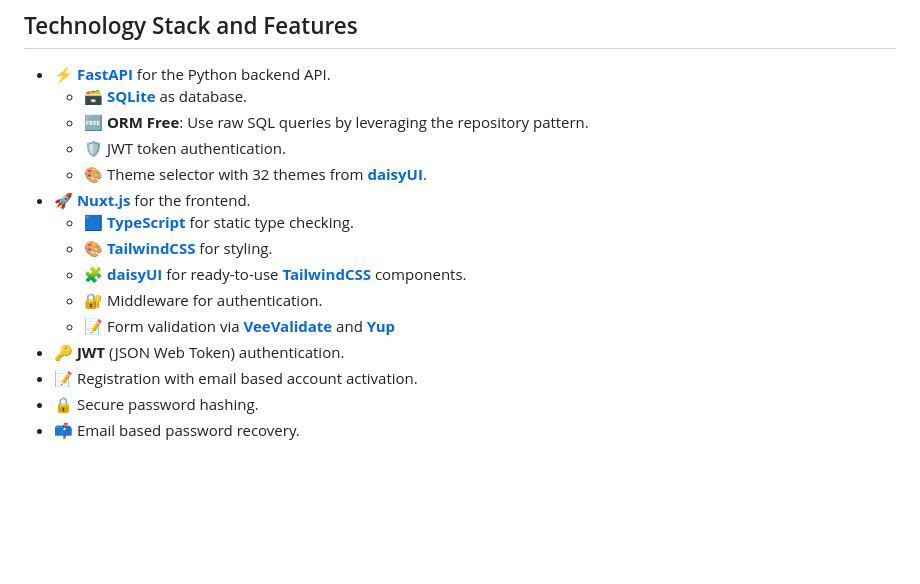
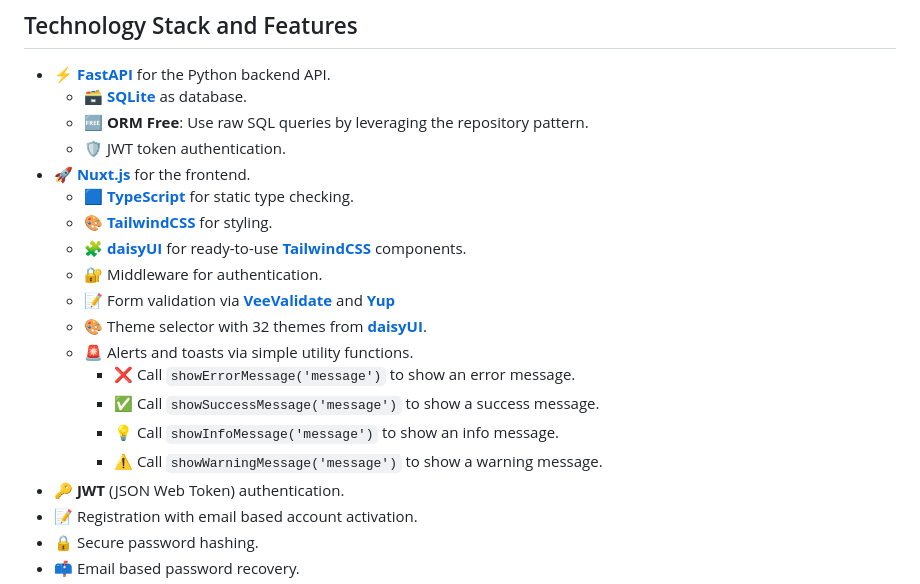
Before and after one commit to SpaceShaman/full-stack-fastapi-nuxt-jwt-auth-orm-free-template, a Markdown page: README.md, the part around one of its changes. GitHub-like rendering; blank space fills up the shorter version.

Commit message:
📝 (README.md): add badges for license, tests, and code coverage 📝 (README.md): update features list with theme selector and alert utilities

```diff
--- a/README.md
+++ b/README.md
@@ -25,13 +28,18 @@
     - 🗃 [**SQLite**](https://www.sqlite.org) as database.
     - 🆓 **ORM Free**: Use raw SQL queries by leveraging the repository pattern.
     - 🛡 JWT token authentication.
-    - 🎨 Theme selector with 32 themes from [**daisyUI**](https://daisyui.com).
 - 🚀 [**Nuxt.js**](https://nuxt.com) for the frontend.
     - 🟦 [**TypeScript**](https://www.typescriptlang.org) for static type checking.
     - 🎨 [**TailwindCSS**](https://tailwindcss.com) for styling.
     - 🧩 [**daisyUI**](https://daisyui.com) for ready-to-use [**TailwindCSS**](https://tailwindcss.com) components.
     - 🔐 Middleware for authentication.
     - 📝 Form validation via [**VeeValidate**](https://vee-validate.logaretm.com) and [**Yup**](https://yup-docs.vercel.app/)
+    - 🎨 Theme selector with 32 themes from [**daisyUI**](https://daisyui.com).
+    - 🚨 Alerts and toasts via simple utility functions.
+        - ❌ Call `showErrorMessage('message')` to show an error message.
+        - ✅ Call `showSuccessMessage('message')` to show a success message.
+        - 💡 Call `showInfoMessage('message')` to show an info message.
+        - ⚠️ Call `showWarningMessage('message')` to show a warning message.
 - 🔑 **JWT** (JSON Web Token) authentication.
 - 📝 Registration with email based account activation.
 - 🔒 Secure password hashing.
```
Also changed, not shown: other parts of README.md (+3 -0 lines).
